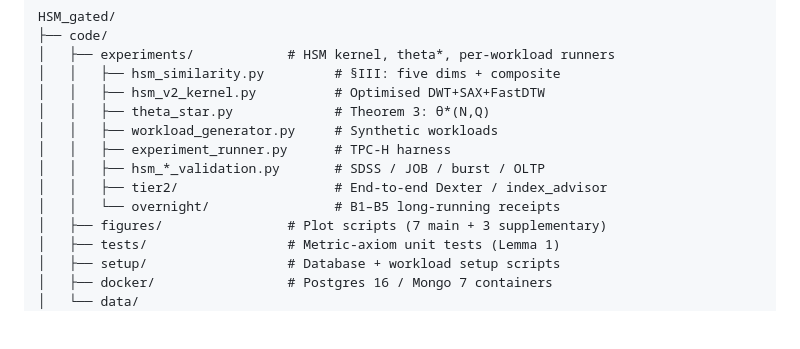
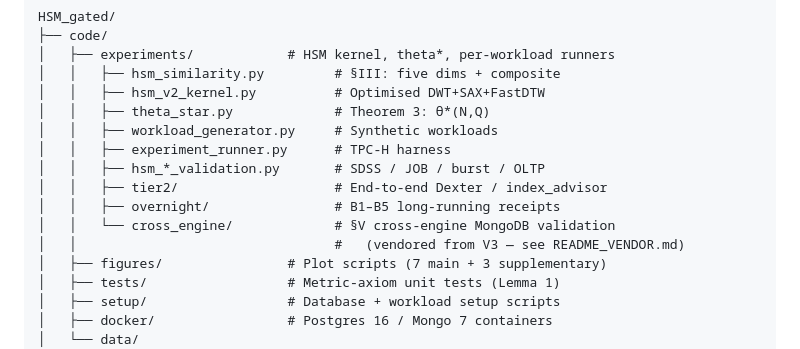
Before and after one commit to stevezhai139/HSM_gated_5, a Markdown page: README.md, the part around the change. Rendered like a GitHub page; blank space fills up the shorter version.

Commit message:
README: list cross_engine/ in Repository Structure tree (was only in Traceability table)

```diff
--- a/README.md
+++ b/README.md
@@ -51,7 +51,9 @@ HSM_gated/
 │   │   ├── experiment_runner.py      # TPC-H harness
 │   │   ├── hsm_*_validation.py       # SDSS / JOB / burst / OLTP
 │   │   ├── tier2/                    # End-to-end Dexter / index_advisor
-│   │   └── overnight/                # B1–B5 long-running receipts
+│   │   ├── overnight/                # B1–B5 long-running receipts
+│   │   └── cross_engine/             # §V cross-engine MongoDB validation
+│   │                                 #   (vendored from V3 — see README_VENDOR.md)
 │   ├── figures/                # Plot scripts (7 main + 3 supplementary)
 │   ├── tests/                  # Metric-axiom unit tests (Lemma 1)
 │   ├── setup/                  # Database + workload setup scripts
```
